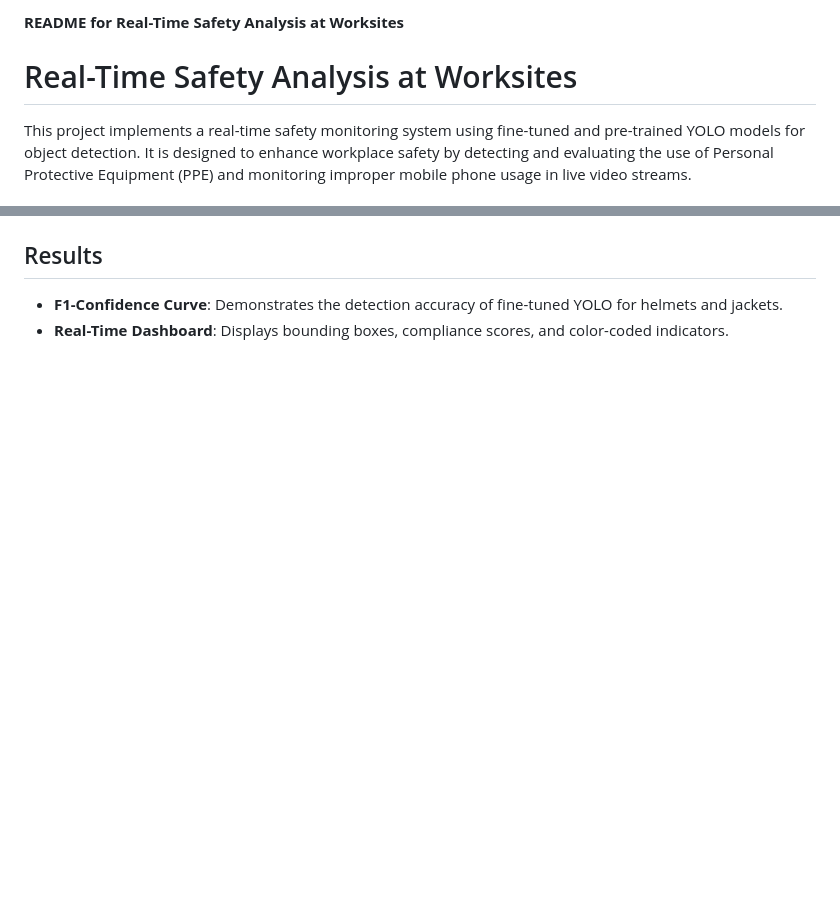
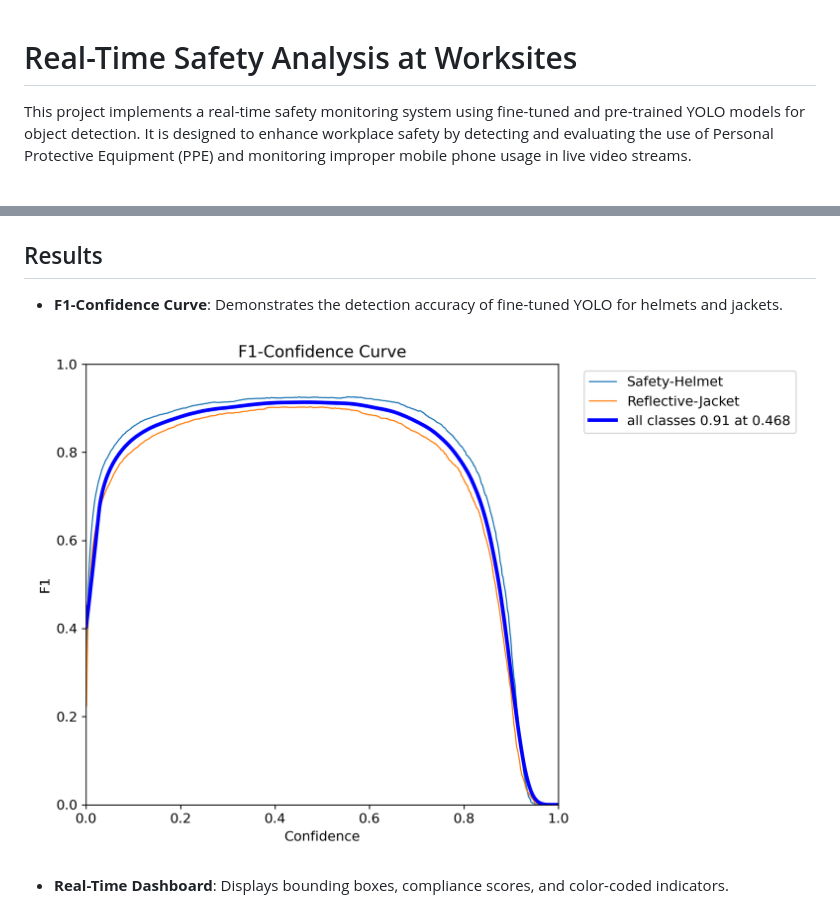
Before and after one commit to zarmeenta/Real-time-Safety-Analysis-at-Worksites, a Markdown page: README.md, 2 parts joined by grey strips. Rendered like a GitHub page; blank space fills up the shorter version.

```diff
--- a/README.md
+++ b/README.md
@@ -1,5 +1,3 @@
-**README for Real-Time Safety Analysis at Worksites**
-
 # Real-Time Safety Analysis at Worksites
 
 This project implements a real-time safety monitoring system using fine-tuned and pre-trained YOLO models for object detection. It is designed to enhance workplace safety by detecting and evaluating the use of Personal Protective Equipment (PPE) and monitoring improper mobile phone usage in live video streams.
@@ -64,4 +68,8 @@ This project implements a real-time safety monitoring system using fine-tuned an
 ## Results
 
 - **F1-Confidence Curve**: Demonstrates the detection accuracy of fine-tuned YOLO for helmets and jackets.
+
+![F1-Confidence Curve of Finetuned YOLOv11](media/F1_curve.png)
+
+
 - **Real-Time Dashboard**: Displays bounding boxes, compliance scores, and color-coded indicators.
```
Also changed, not shown: other parts of README.md (+10 -0 lines).
